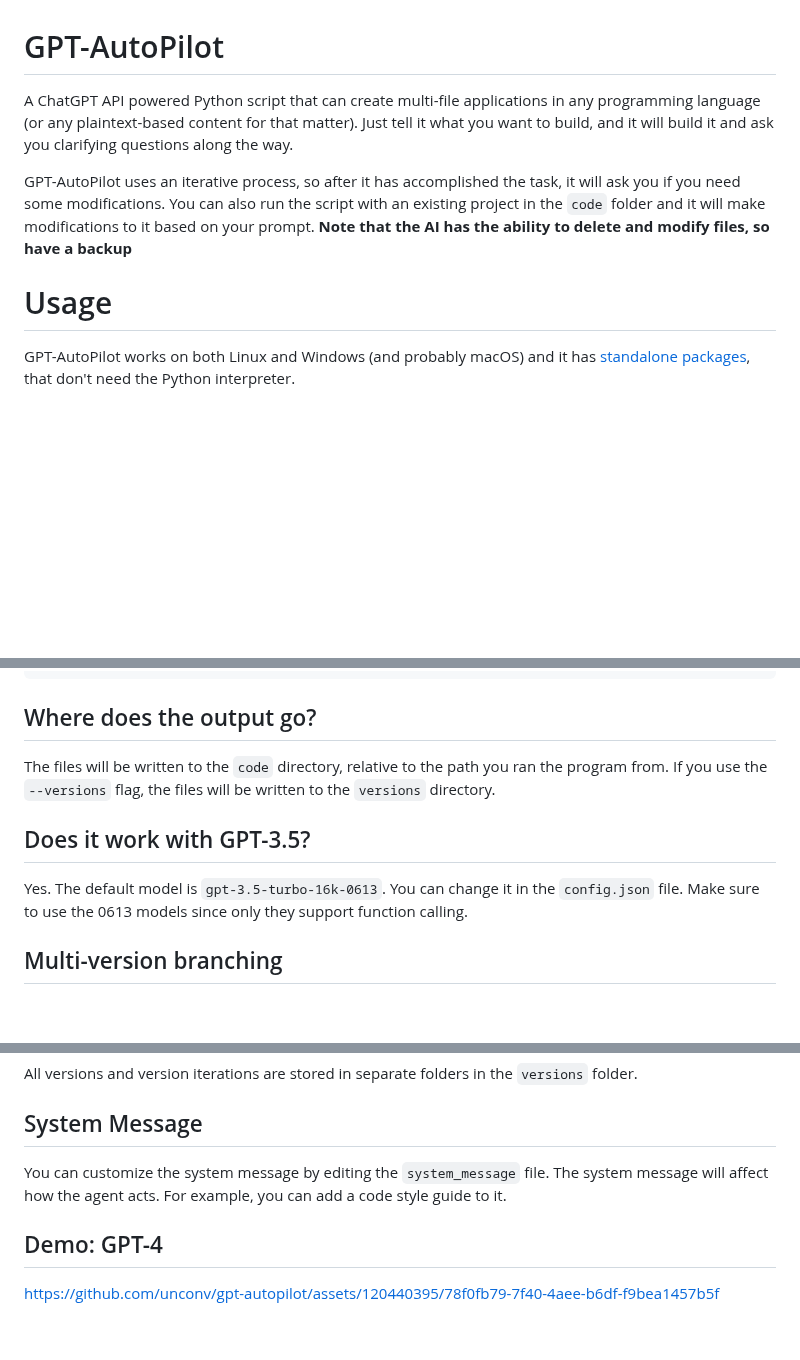
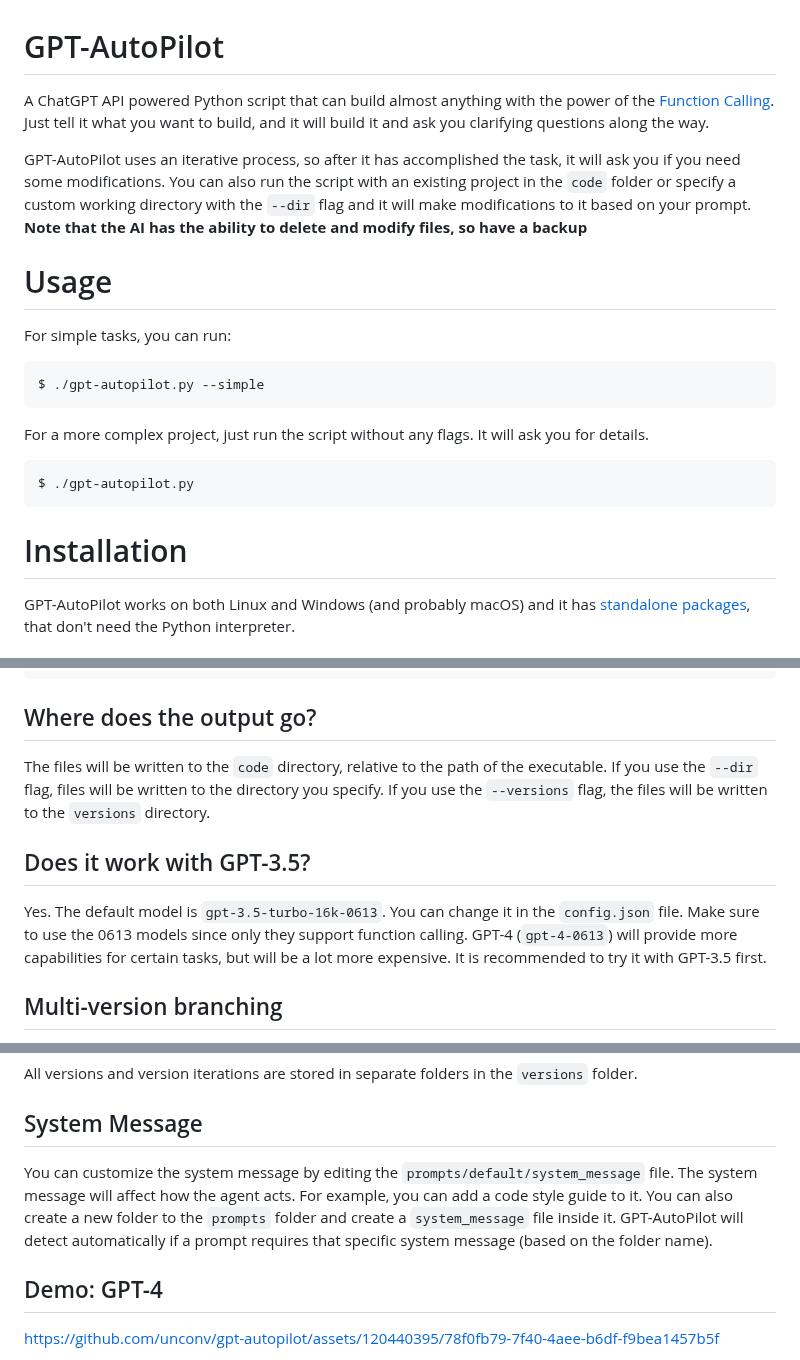
Before and after one commit to unconv/gpt-autopilot, a Markdown page: README.md, 3 parts joined by grey strips. GitHub-like rendering; blank space fills up the shorter version.

Commit message:
updated system message

````diff
--- a/README.md
+++ b/README.md
@@ -1,10 +1,24 @@
 # GPT-AutoPilot
 
-A ChatGPT API powered Python script that can create multi-file applications in any programming language (or any plaintext-based content for that matter). Just tell it what you want to build, and it will build it and ask you clarifying questions along the way.
+A ChatGPT API powered Python script that can build almost anything with the power of the [Function Calling](https://openai.com/blog/function-calling-and-other-api-updates). Just tell it what you want to build, and it will build it and ask you clarifying questions along the way.
 
-GPT-AutoPilot uses an iterative process, so after it has accomplished the task, it will ask you if you need some modifications. You can also run the script with an existing project in the `code` folder and it will make modifications to it based on your prompt. **Note that the AI has the ability to delete and modify files, so have a backup**
+GPT-AutoPilot uses an iterative process, so after it has accomplished the task, it will ask you if you need some modifications. You can also run the script with an existing project in the `code` folder or specify a custom working directory with the `--dir` flag and it will make modifications to it based on your prompt. **Note that the AI has the ability to delete and modify files, so have a backup**
 
 # Usage
+
+For simple tasks, you can run:
+
+```console
+$ ./gpt-autopilot.py --simple
+```
+
+For a more complex project, just run the script without any flags. It will ask you for details.
+
+```
+$ ./gpt-autopilot.py
+```
+
+# Installation
 
 GPT-AutoPilot works on both Linux and Windows (and probably macOS) and it has [standalone packages](https://github.com/unconv/gpt-autopilot/releases/tag/v0.3.0), that don't need the Python interpreter.
 
@@ -60,11 +74,11 @@ After you have downloaded and unzipped, or cloned the repository, go into the `g
 
 ## Where does the output go?
 
-The files will be written to the `code` directory, relative to the path you ran the program from. If you use the `--versions` flag, the files will be written to the `versions` directory.
+The files will be written to the `code` directory, relative to the path of the executable. If you use the `--dir` flag, files will be written to the directory you specify. If you use the `--versions` flag, the files will be written to the `versions` directory.
 
 ## Does it work with GPT-3.5?
 
-Yes. The default model is `gpt-3.5-turbo-16k-0613`. You can change it in the `config.json` file. Make sure to use the 0613 models since only they support function calling.
+Yes. The default model is `gpt-3.5-turbo-16k-0613`. You can change it in the `config.json` file. Make sure to use the 0613 models since only they support function calling. GPT-4 (`gpt-4-0613`) will provide more capabilities for certain tasks, but will be a lot more expensive. It is recommended to try it with GPT-3.5 first.
 
 ## Multi-version branching
 
@@ -82,7 +96,7 @@ All versions and version iterations are stored in separate folders in the `versi
 
 ## System Message
 
-You can customize the system message by editing the `system_message` file. The system message will affect how the agent acts. For example, you can add a code style guide to it.
+You can customize the system message by editing the `prompts/default/system_message` file. The system message will affect how the agent acts. For example, you can add a code style guide to it. You can also create a new folder to the `prompts` folder and create a `system_message` file inside it. GPT-AutoPilot will detect automatically if a prompt requires that specific system message (based on the folder name).
 
 ## Demo: GPT-4
 
````
